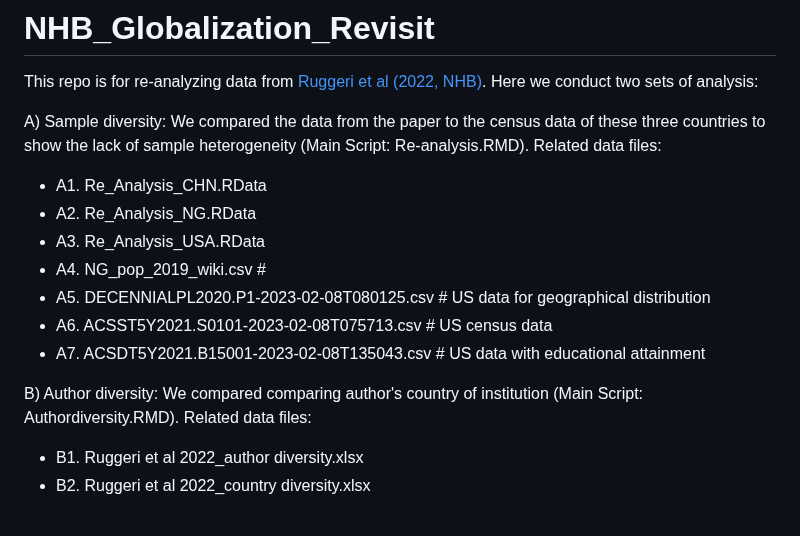
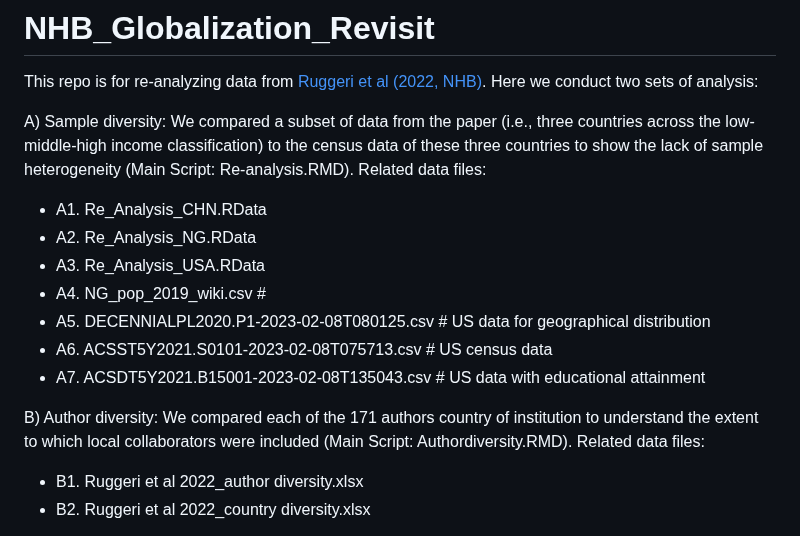
Before and after one commit to hcp4715/NHB_Globalization_Revisit, a Markdown page: README.md, the part around the change. GitHub-like rendering.

```diff
--- a/README.md
+++ b/README.md
@@ -2,7 +2,7 @@
 
 This repo is for re-analyzing data from [Ruggeri et al (2022, NHB)](https://www.nature.com/articles/s41562-022-01392-w). Here we conduct two sets of analysis:
 
-A)  Sample diversity: We compared the data from the paper to the census data of these three countries to show the lack of sample heterogeneity (Main Script: Re-analysis.RMD). Related data files:
+A)  Sample diversity: We compared a subset of data from the paper (i.e., three countries across the low-middle-high income classification) to the census data of these three countries to show the lack of sample heterogeneity (Main Script: Re-analysis.RMD). Related data files:
 
 -   A1. Re_Analysis_CHN.RData
 -   A2. Re_Analysis_NG.RData
@@ -12,7 +12,7 @@ A)  Sample diversity: We compared the data from the paper to the census data of
 -   A6. ACSST5Y2021.S0101-2023-02-08T075713.csv \# US census data
 -   A7. ACSDT5Y2021.B15001-2023-02-08T135043.csv \# US data with educational attainment
 
-B)  Author diversity: We compared comparing author's country of institution (Main Script: Authordiversity.RMD). Related data files:
+B)  Author diversity: We compared each of the 171 authors country of institution to understand the extent to which local collaborators were included (Main Script: Authordiversity.RMD). Related data files:
 
 -   B1. Ruggeri et al 2022_author diversity.xlsx
 -   B2. Ruggeri et al 2022_country diversity.xlsx
```
